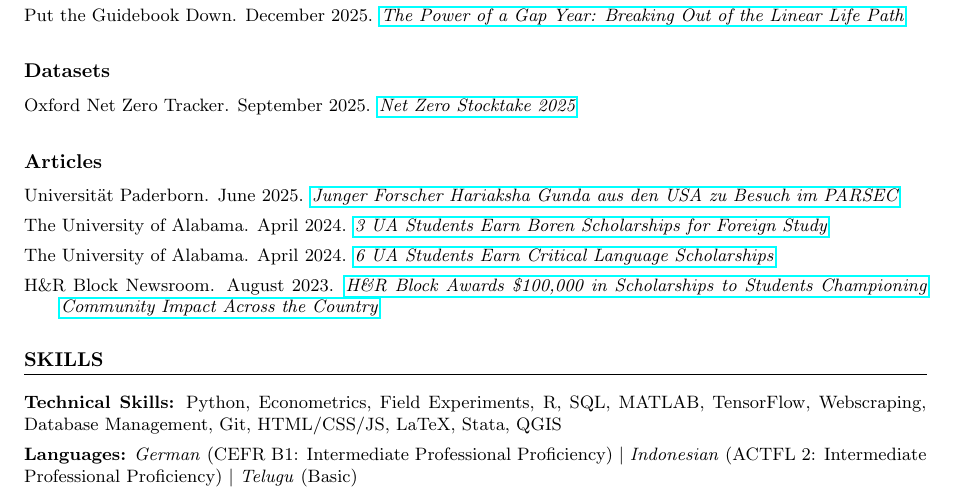
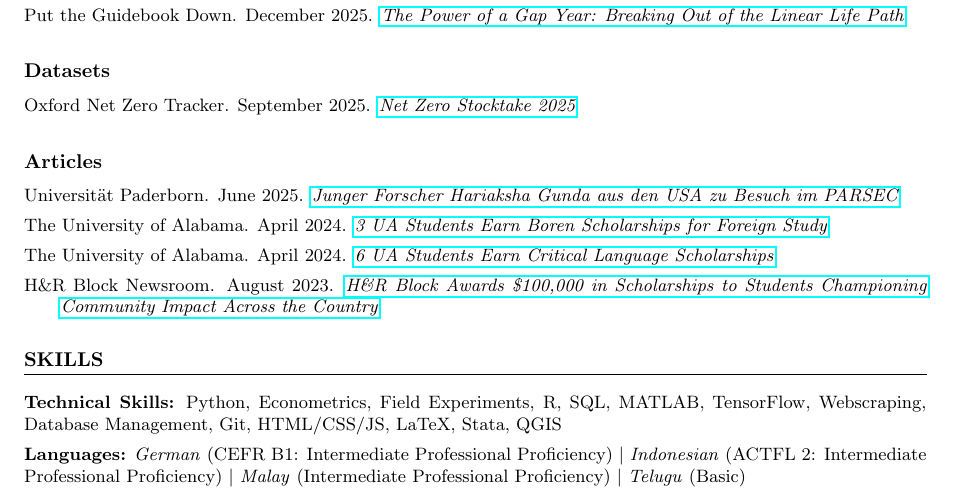
Before and after one commit to Hariaksha/hariaksha.github.io, a LaTeX CV (assets/files/CV/CV.tex): part of page 3 of 3, cut so that both start at the same text. Compiled offline with pdfLaTeX.

Commit message:
add malay to languages

```diff
--- a/assets/files/CV/CV.tex
+++ b/assets/files/CV/CV.tex
@@ -239,7 +239,7 @@
 
 \vspace{4pt}
 
-\noindent\textbf{Languages:} \textit{German} (CEFR B1: Intermediate Professional Proficiency) $|$ \textit{Indonesian} (ACTFL 2: Intermediate Professional Proficiency) $|$ \textit{Telugu} (Basic)
+\noindent\textbf{Languages:} \textit{German} (CEFR B1: Intermediate Professional Proficiency) $|$ \textit{Indonesian} (ACTFL 2: Intermediate Professional Proficiency) $|$ \textit{Malay} (Intermediate Professional Proficiency) $|$ \textit{Telugu} (Basic)
 
 
 
```
Also changed, not shown: assets/files/CV/CV.pdf.
